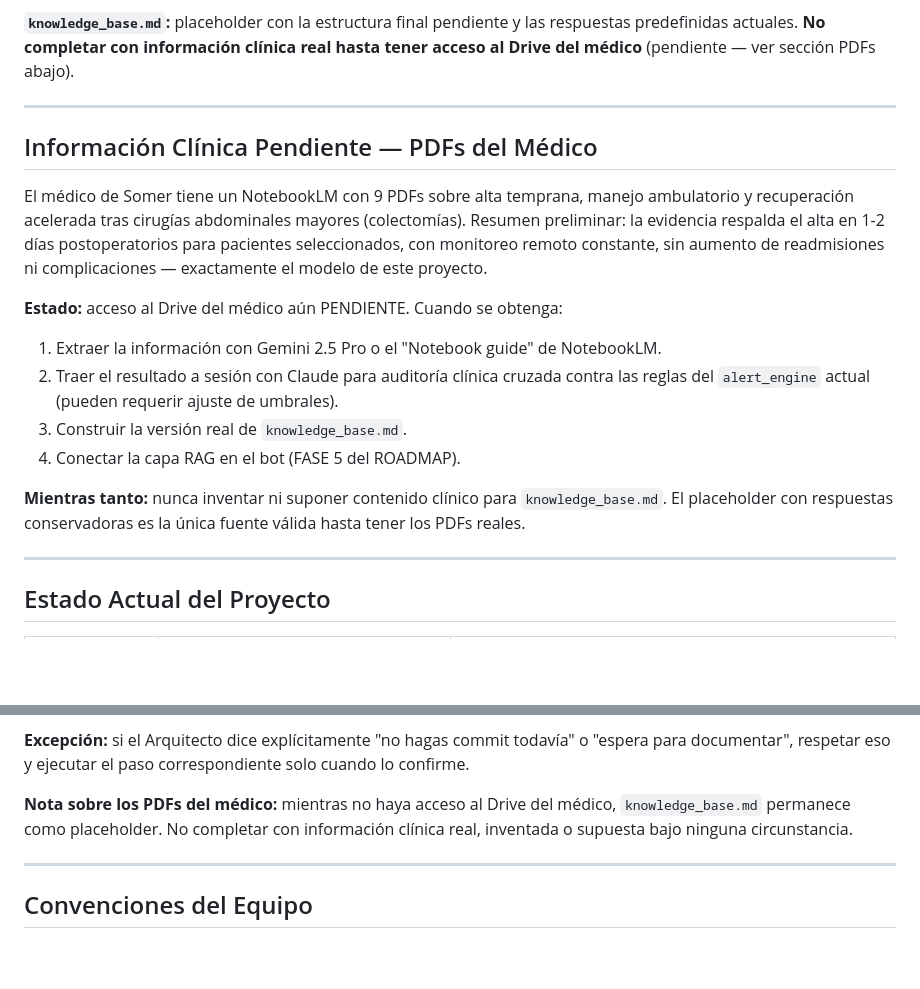
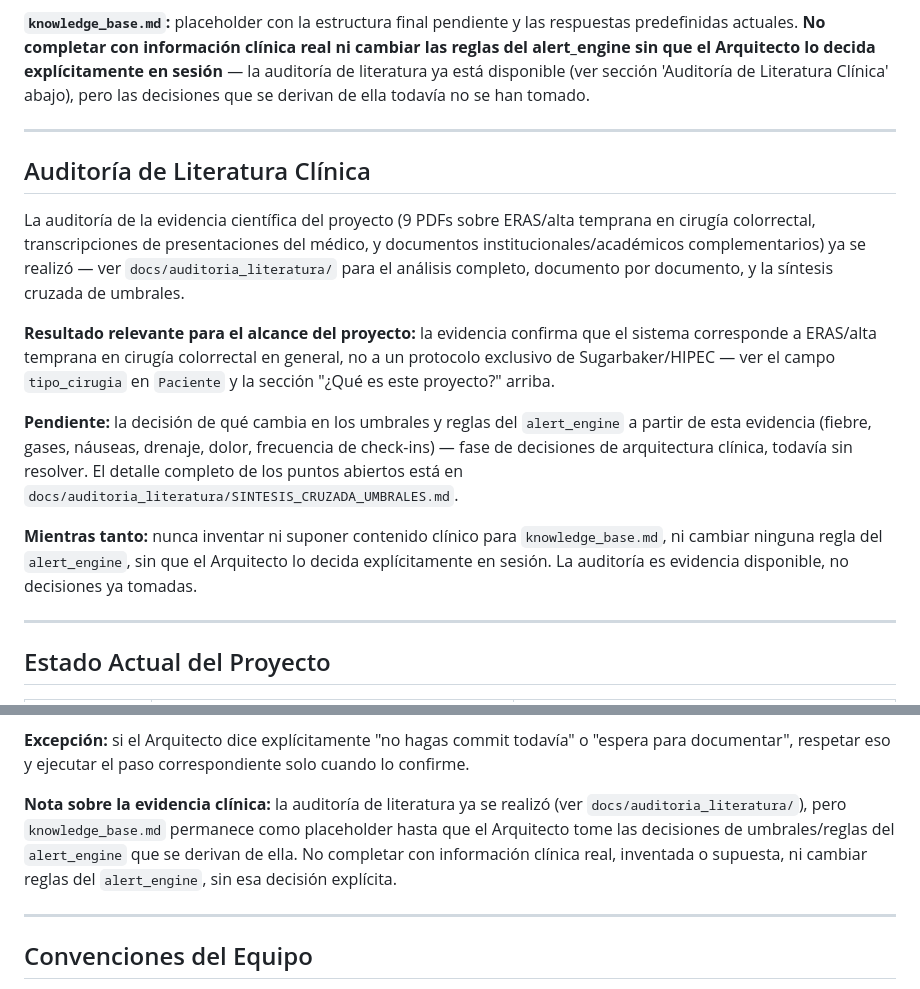
Before and after one commit to Alejandro-Valen/Registro_Post_Quirurgico, a Markdown page: CLAUDE.md, 2 parts joined by grey strips. Rendered like a GitHub page; blank space fills up the shorter version.

```diff
--- a/CLAUDE.md
+++ b/CLAUDE.md
@@ -220,29 +220,39 @@ INICIO
 
 **`knowledge_base.md`:** placeholder con la estructura final pendiente y las
 respuestas predefinidas actuales. **No completar con información clínica real
-hasta tener acceso al Drive del médico** (pendiente — ver sección PDFs abajo).
+ni cambiar las reglas del alert_engine sin que el Arquitecto lo decida
+explícitamente en sesión** — la auditoría de literatura ya está disponible
+(ver sección 'Auditoría de Literatura Clínica' abajo), pero las decisiones
+que se derivan de ella todavía no se han tomado.
 
 ---
 
-## Información Clínica Pendiente — PDFs del Médico
+## Auditoría de Literatura Clínica
 
-El médico de Somer tiene un NotebookLM con 9 PDFs sobre alta temprana, manejo
-ambulatorio y recuperación acelerada tras cirugías abdominales mayores
-(colectomías). Resumen preliminar: la evidencia respalda el alta en 1-2 días
-postoperatorios para pacientes seleccionados, con monitoreo remoto constante,
-sin aumento de readmisiones ni complicaciones — exactamente el modelo de este
-proyecto.
+La auditoría de la evidencia científica del proyecto (9 PDFs sobre
+ERAS/alta temprana en cirugía colorrectal, transcripciones de
+presentaciones del médico, y documentos institucionales/académicos
+complementarios) ya se realizó — ver `docs/auditoria_literatura/` para
+el análisis completo, documento por documento, y la síntesis cruzada de
+umbrales.
 
-**Estado:** acceso al Drive del médico aún PENDIENTE. Cuando se obtenga:
-1. Extraer la información con Gemini 2.5 Pro o el "Notebook guide" de NotebookLM.
-2. Traer el resultado a sesión con Claude para auditoría clínica cruzada contra
-   las reglas del `alert_engine` actual (pueden requerir ajuste de umbrales).
-3. Construir la versión real de `knowledge_base.md`.
-4. Conectar la capa RAG en el bot (FASE 5 del ROADMAP).
+**Resultado relevante para el alcance del proyecto:** la evidencia
+confirma que el sistema corresponde a ERAS/alta temprana en cirugía
+colorrectal en general, no a un protocolo exclusivo de Sugarbaker/HIPEC
+— ver el campo `tipo_cirugia` en `Paciente` y la sección "¿Qué es este
+proyecto?" arriba.
+
+**Pendiente:** la decisión de qué cambia en los umbrales y reglas del
+`alert_engine` a partir de esta evidencia (fiebre, gases, náuseas,
+drenaje, dolor, frecuencia de check-ins) — fase de decisiones de
+arquitectura clínica, todavía sin resolver. El detalle completo de los
+puntos abiertos está en
+`docs/auditoria_literatura/SINTESIS_CRUZADA_UMBRALES.md`.
 
 **Mientras tanto:** nunca inventar ni suponer contenido clínico para
-`knowledge_base.md`. El placeholder con respuestas conservadoras es la única
-fuente válida hasta tener los PDFs reales.
+`knowledge_base.md`, ni cambiar ninguna regla del `alert_engine`, sin que
+el Arquitecto lo decida explícitamente en sesión. La auditoría es
+evidencia disponible, no decisiones ya tomadas.
 
 ---
 
@@ -347,9 +371,12 @@ mostrar un resumen breve de qué se documentó y qué se commiteó/pusheó.
 o "espera para documentar", respetar eso y ejecutar el paso correspondiente
 solo cuando lo confirme.
 
-**Nota sobre los PDFs del médico:** mientras no haya acceso al Drive del
-médico, `knowledge_base.md` permanece como placeholder. No completar con
-información clínica real, inventada o supuesta bajo ninguna circunstancia.
+**Nota sobre la evidencia clínica:** la auditoría de literatura ya se
+realizó (ver `docs/auditoria_literatura/`), pero `knowledge_base.md`
+permanece como placeholder hasta que el Arquitecto tome las decisiones de
+umbrales/reglas del `alert_engine` que se derivan de ella. No completar
+con información clínica real, inventada o supuesta, ni cambiar reglas del
+`alert_engine`, sin esa decisión explícita.
 
 ---
 
```
Also changed, not shown: other parts of CLAUDE.md (+26 -12 lines).
